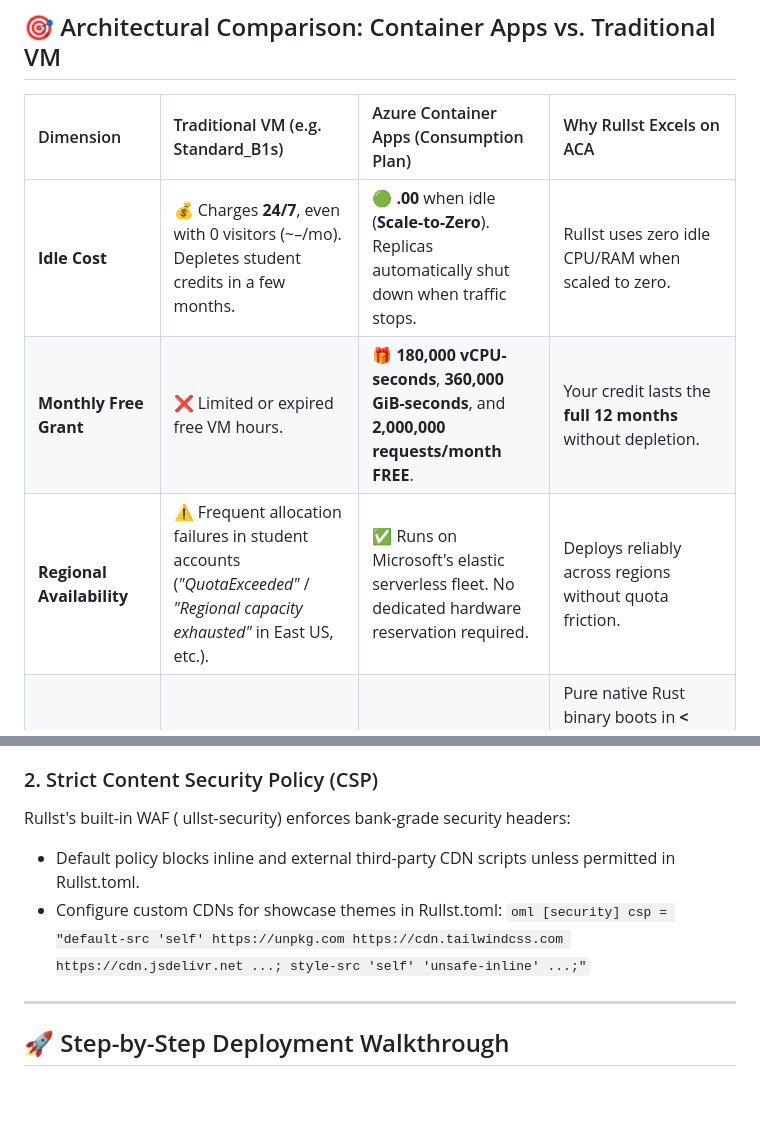
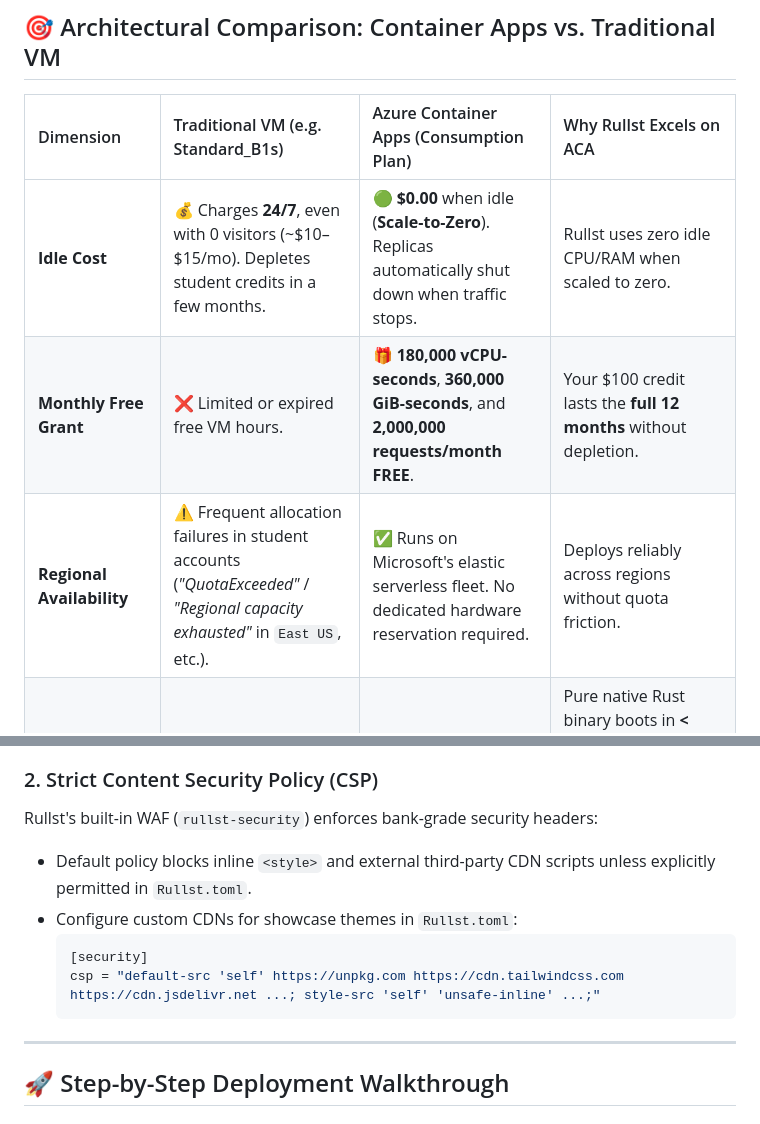
Before and after one commit to Rullst/examples, a Markdown page: docs/AZURE_CONTAINER_APPS.md, 2 parts joined by grey strips. Drawn GitHub-style; blank space fills up the shorter version.

````diff
--- a/docs/AZURE_CONTAINER_APPS.md
+++ b/docs/AZURE_CONTAINER_APPS.md
@@ -8,7 +29,7 @@ This guide documents the architecture, deployment workflow, and economic advanta
 
 | Dimension | Traditional VM (e.g. Standard_B1s) | Azure Container Apps (Consumption Plan) | Why Rullst Excels on ACA |
 | :--- | :--- | :--- | :--- |
-| **Idle Cost** | 💰 Charges **24/7**, even with 0 visitors (~–/mo). Depletes student credits in a few months. | 🟢 **.00** when idle (**Scale-to-Zero**). Replicas automatically shut down when traffic stops. | Rullst uses zero idle CPU/RAM when scaled to zero. |
-| **Monthly Free Grant** | ❌ Limited or expired free VM hours. | 🎁 **180,000 vCPU-seconds**, **360,000 GiB-seconds**, and **2,000,000 requests/month FREE**. | Your  credit lasts the **full 12 months** without depletion. |
-| **Regional Availability** | ⚠️ Frequent allocation failures in student accounts (*"QuotaExceeded"* / *"Regional capacity exhausted"* in East US, etc.). | ✅ Runs on Microsoft's elastic serverless fleet. No dedicated hardware reservation required. | Deploys reliably across regions without quota friction. |
+| **Idle Cost** | 💰 Charges **24/7**, even with 0 visitors (~$10–$15/mo). Depletes student credits in a few months. | 🟢 **$0.00** when idle (**Scale-to-Zero**). Replicas automatically shut down when traffic stops. | Rullst uses zero idle CPU/RAM when scaled to zero. |
+| **Monthly Free Grant** | ❌ Limited or expired free VM hours. | 🎁 **180,000 vCPU-seconds**, **360,000 GiB-seconds**, and **2,000,000 requests/month FREE**. | Your $100 credit lasts the **full 12 months** without depletion. |
+| **Regional Availability** | ⚠️ Frequent allocation failures in student accounts (*"QuotaExceeded"* / *"Regional capacity exhausted"* in `East US`, etc.). | ✅ Runs on Microsoft's elastic serverless fleet. No dedicated hardware reservation required. | Deploys reliably across regions without quota friction. |
 | **Cold-Start Latency** | N/A (always on). | ~1–2 seconds to wake up from zero. | Pure native Rust binary boots in **< 50ms**. Cold starts are imperceptible compared to Node.js/Python (10–30s). |
@@ -29,13 +50,12 @@ In release mode (--release), Rullst refuses to mount unauthenticated admin endpo
 
 ### 2. Strict Content Security Policy (CSP)
-Rullst's built-in WAF (
-ullst-security) enforces bank-grade security headers:
-- Default policy blocks inline <style> and external third-party CDN scripts unless permitted in Rullst.toml.
-- Configure custom CDNs for showcase themes in Rullst.toml:
-  `	oml
+Rullst's built-in WAF (`rullst-security`) enforces bank-grade security headers:
+- Default policy blocks inline `<style>` and external third-party CDN scripts unless explicitly permitted in `Rullst.toml`.
+- Configure custom CDNs for showcase themes in `Rullst.toml`:
+  ```toml
   [security]
   csp = "default-src 'self' https://unpkg.com https://cdn.tailwindcss.com https://cdn.jsdelivr.net ...; style-src 'self' 'unsafe-inline' ...;"
-  `
+  ```
 
 ---
 
````
Also changed, not shown: other parts of docs/AZURE_CONTAINER_APPS.md (+55 -39 lines).
